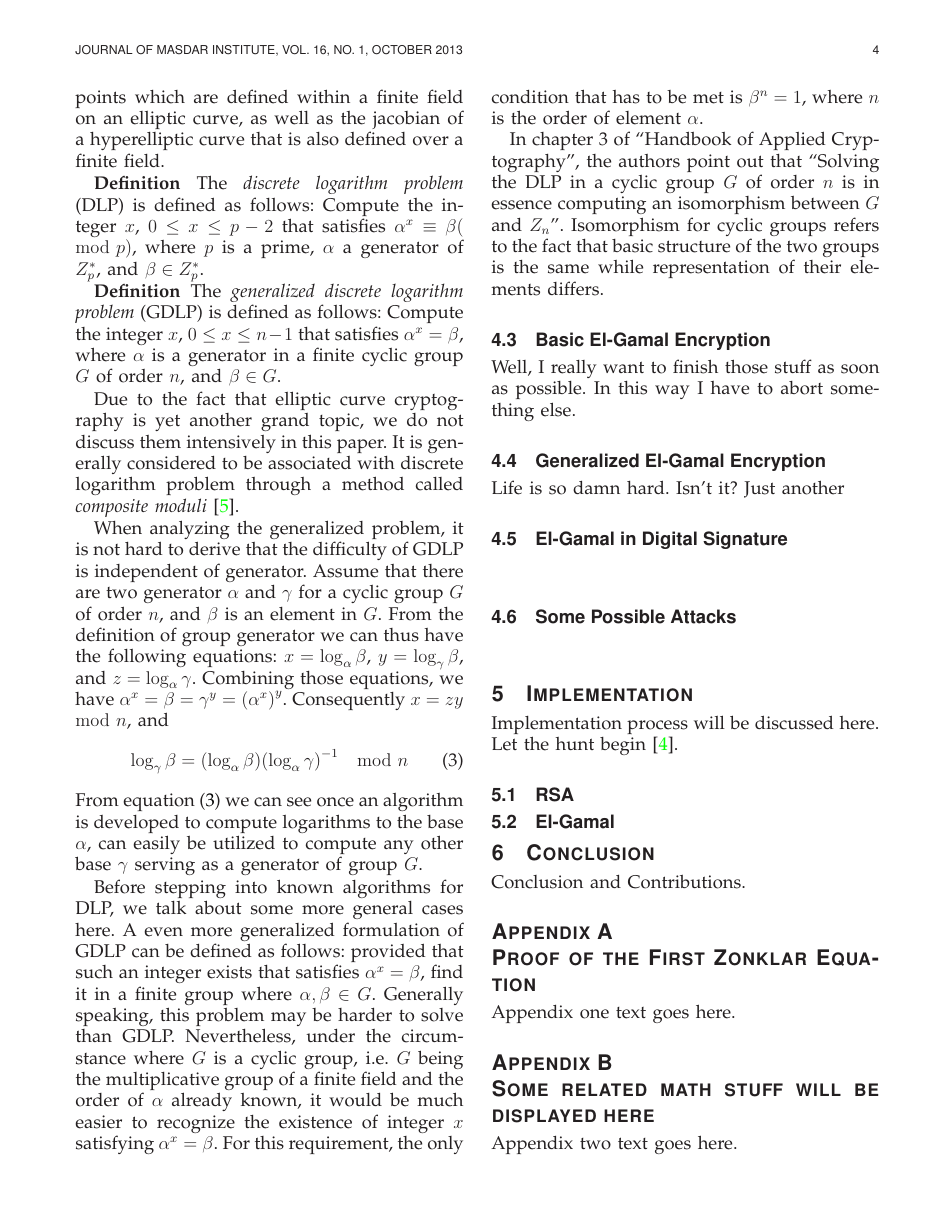
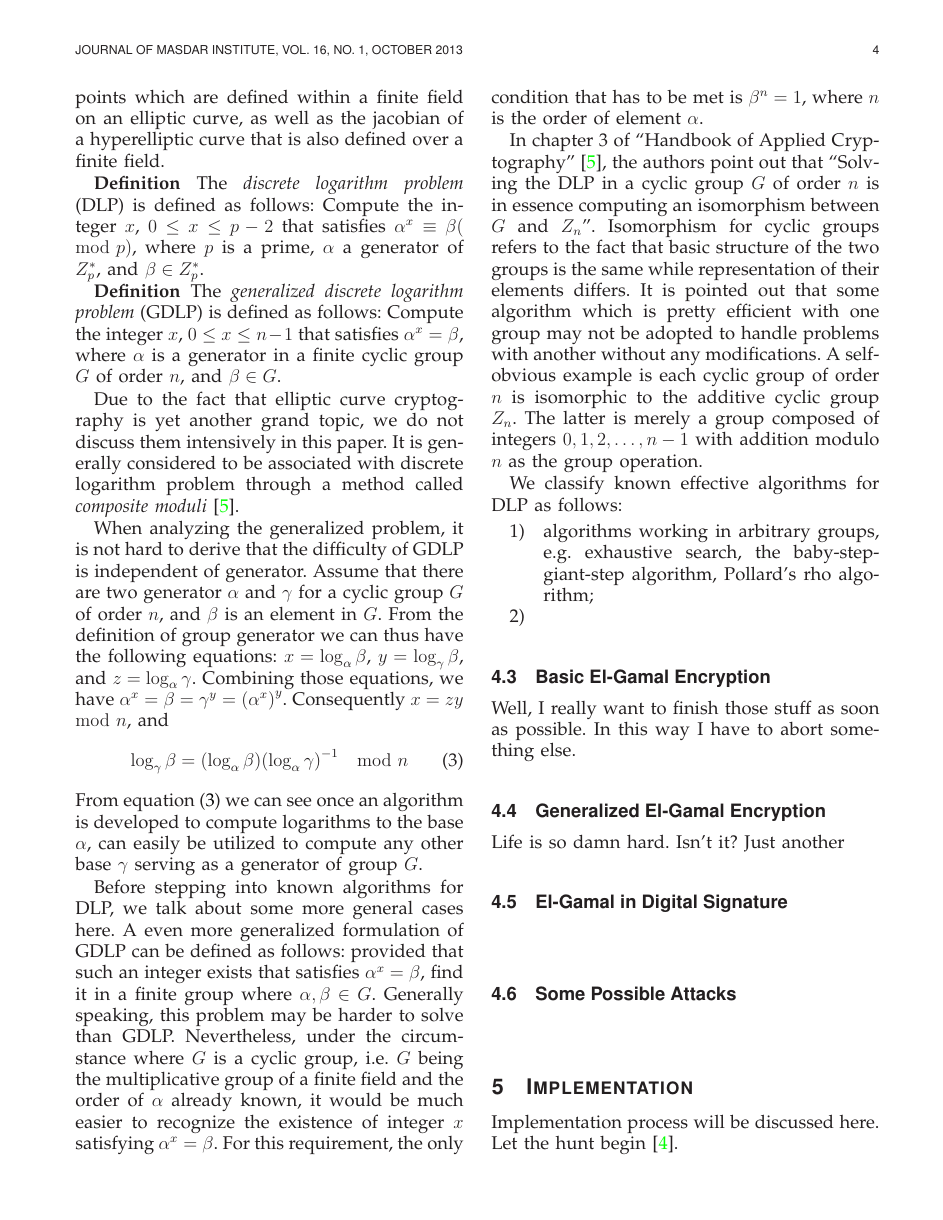
Before and after one commit to ProfessorX/CIS612, a LaTeX paper (InfoSecReport.tex): page 4 of 5. Compiled offline with LaTeX, dvips and Ghostscript.

Commit message:
Working in progress. I used to be a state level e-sports player. Until I made the decision to carry out research in a Research Institute.

```diff
--- a/InfoSecReport.tex
+++ b/InfoSecReport.tex
@@ -957,12 +957,25 @@ $\alpha^{x}=\beta$. For this requirement, the only condition that has
 to be met is $\beta^{n}=1$, where $n$ is the order of element
 $\alpha$.
 \par
-In chapter 3 of ``Handbook of Applied Cryptography'', the authors
-point out that ``Solving the DLP in a cyclic group $G$ of order $n$ is
-in essence computing an isomorphism between $G$ and
+In chapter 3 of ``Handbook of Applied
+Cryptography''~\cite{ref:menezes2010handbook}, the authors point out
+that ``Solving the DLP in a cyclic group $G$ of order $n$ is in
+essence computing an isomorphism between $G$ and
 $Z_{n}$''. Isomorphism for cyclic groups refers to the fact that basic
 structure of the two groups is the same while representation of their
-elements differs.
+elements differs. It is pointed out that some algorithm which is
+pretty efficient with one group may not be adopted to handle problems
+with another without any modifications. A self-obvious example is each
+cyclic group of order $n$ is isomorphic to the additive cyclic group
+$Z_{n}$. The latter is merely a group composed of integers
+${0,1,2,\ldots,n-1}$ with addition modulo $n$ as the group operation.
+\par
+We classify known effective algorithms for DLP as follows:
+\begin{enumerate}
+\item algorithms working in arbitrary groups, e.g.\ exhaustive search,
+  the baby-step-giant-step algorithm, Pollard's rho algorithm;
+\item
+\end{enumerate}
 % Still bad support for subsubsection. Well, modify the cls? I am not
 % sure.
 % \subsubsection{~~Life is a bitch}
```
Also changed, not shown: .#InfoSecReport.tex (deleted, +0 -1 lines), InfoSecReport.pdf, 4 other files.
